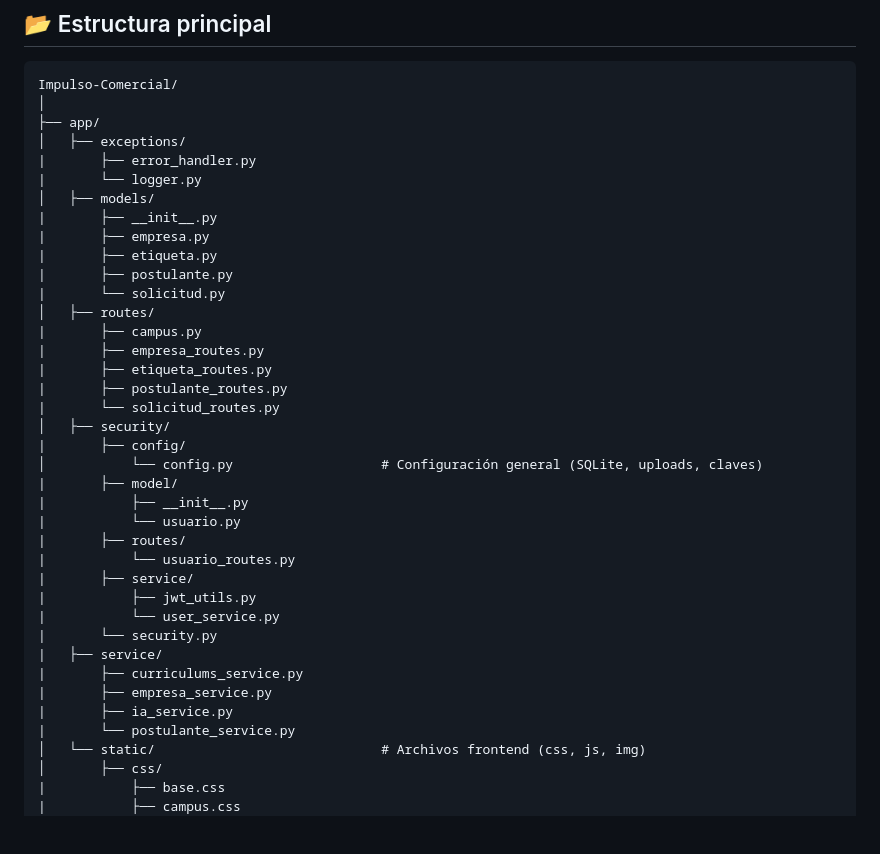
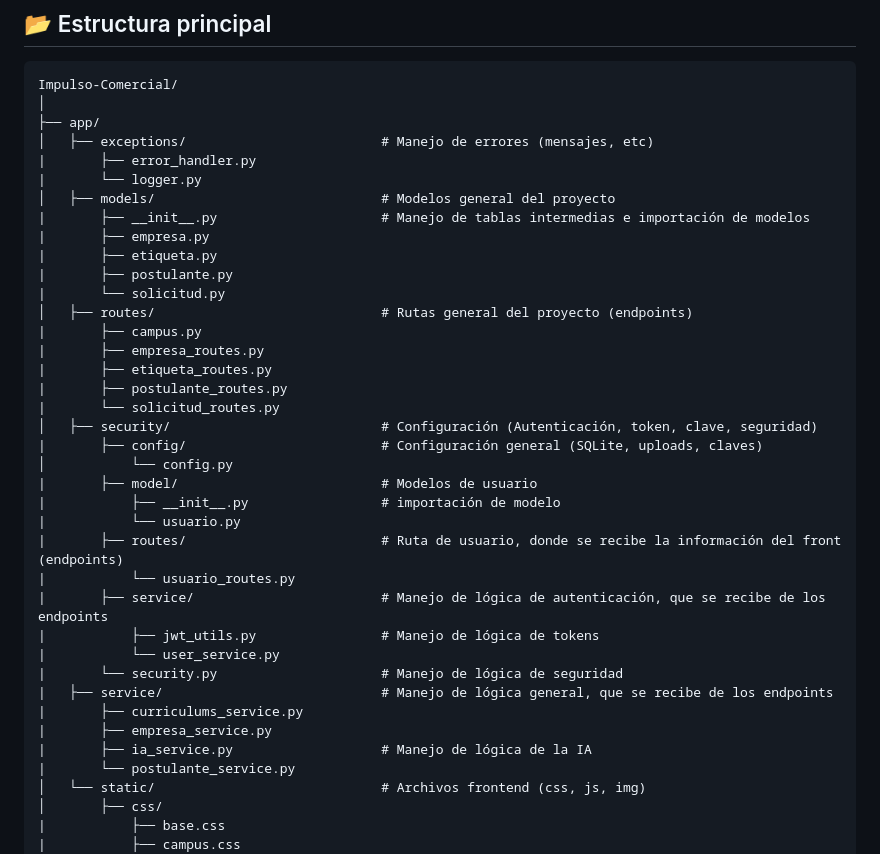
Before and after one commit to Facundo-Mendez/Impulso-Comercial, a Markdown page: README.md, the part around the change. Rendered like a GitHub page; blank space fills up the shorter version.

```diff
--- a/README.md
+++ b/README.md
@@ -12,37 +12,37 @@ Usa **Flask (Python)** para el backend, y ahora **SQLite** para base de datos en
 Impulso-Comercial/
 │
 ├── app/
-│   ├── exceptions/
+│   ├── exceptions/                         # Manejo de errores (mensajes, etc)
 |       ├── error_handler.py
 |       └── logger.py
-│   ├── models/
-|       ├── __init__.py
+│   ├── models/                             # Modelos general del proyecto
+|       ├── __init__.py                     # Manejo de tablas intermedias e importación de modelos
 |       ├── empresa.py
 |       ├── etiqueta.py
 |       ├── postulante.py
 |       └── solicitud.py
-│   ├── routes/
+│   ├── routes/                             # Rutas general del proyecto (endpoints)
 |       ├── campus.py
 |       ├── empresa_routes.py
 |       ├── etiqueta_routes.py
 |       ├── postulante_routes.py
 |       └── solicitud_routes.py
-│   ├── security/
-|       ├── config/
-│           └── config.py                   # Configuración general (SQLite, uploads, claves)
-|       ├── model/
-|           ├── __init__.py
+│   ├── security/                           # Configuración (Autenticación, token, clave, seguridad)
+|       ├── config/                         # Configuración general (SQLite, uploads, claves)
+│           └── config.py
+|       ├── model/                          # Modelos de usuario
+|           ├── __init__.py                 # importación de modelo
 |           └── usuario.py
-|       ├── routes/
+|       ├── routes/                         # Ruta de usuario, donde se recibe la información del front (endpoints)
 |           └── usuario_routes.py
-|       ├── service/
-|           ├── jwt_utils.py
+|       ├── service/                        # Manejo de lógica de autenticación, que se recibe de los endpoints
+|           ├── jwt_utils.py                # Manejo de lógica de tokens
 |           └── user_service.py
-|       └── security.py
-|   ├── service/
+|       └── security.py                     # Manejo de lógica de seguridad
+|   ├── service/                            # Manejo de lógica general, que se recibe de los endpoints
 |       ├── curriculums_service.py
 |       ├── empresa_service.py
-|       ├── ia_service.py
+|       ├── ia_service.py                   # Manejo de lógica de la IA
 |       └── postulante_service.py
 │   └── static/                             # Archivos frontend (css, js, img)
 │       ├── css/
```
